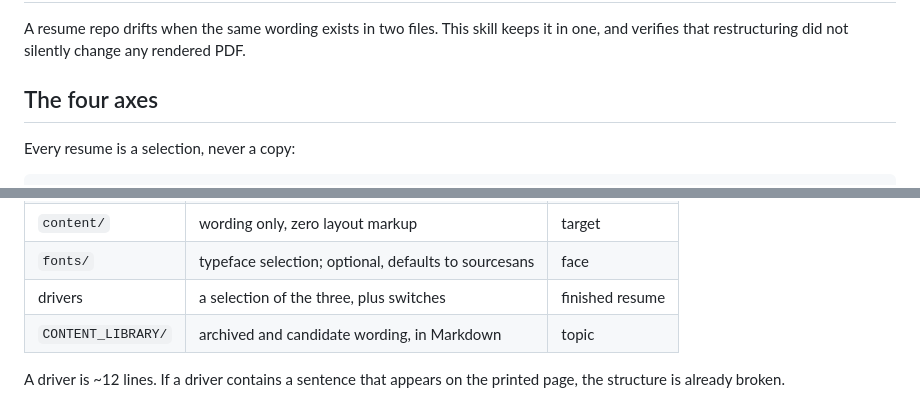
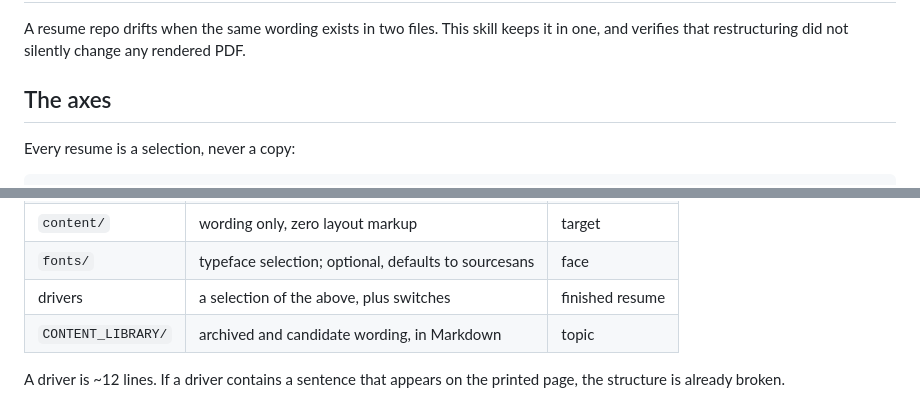
Before and after one commit to RuokeZhang/resume-versioning, a Markdown page: SKILL.md, 2 parts joined by grey strips. Rendered like a GitHub page.

Commit message:
Fix axis count in the docs after adding fonts

```diff
--- a/SKILL.md
+++ b/SKILL.md
@@ -18,7 +18,7 @@ A resume repo drifts when the same wording exists in two files. This skill
 keeps it in one, and verifies that restructuring did not silently change any
 rendered PDF.
 
-## The four axes
+## The axes
 
 Every resume is a selection, never a copy:
 
@@ -33,7 +33,7 @@ profiles/<person>.tex  ×  templates/<layout>.tex  ×  content/<target>.tex
 | `templates/` | all layout; implements the command interface | visual style |
 | `content/` | wording only, zero layout markup | target |
 | `fonts/` | typeface selection; optional, defaults to sourcesans | face |
-| drivers | a selection of the three, plus switches | finished resume |
+| drivers | a selection of the above, plus switches | finished resume |
 | `CONTENT_LIBRARY/` | archived and candidate wording, in Markdown | topic |
 
 A driver is ~12 lines. If a driver contains a sentence that appears on the
```
Also changed, not shown: README.md (+1 -1 lines).
